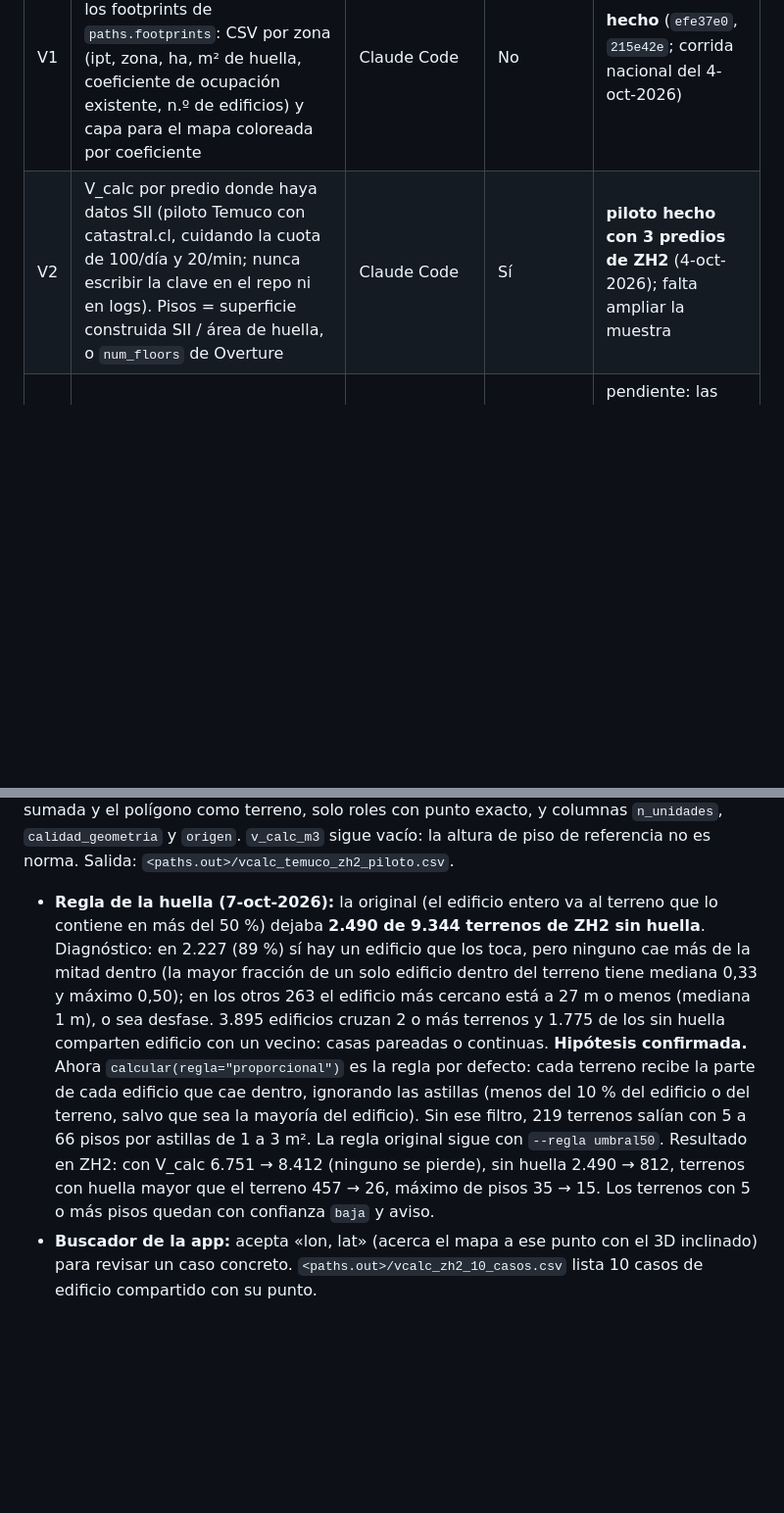
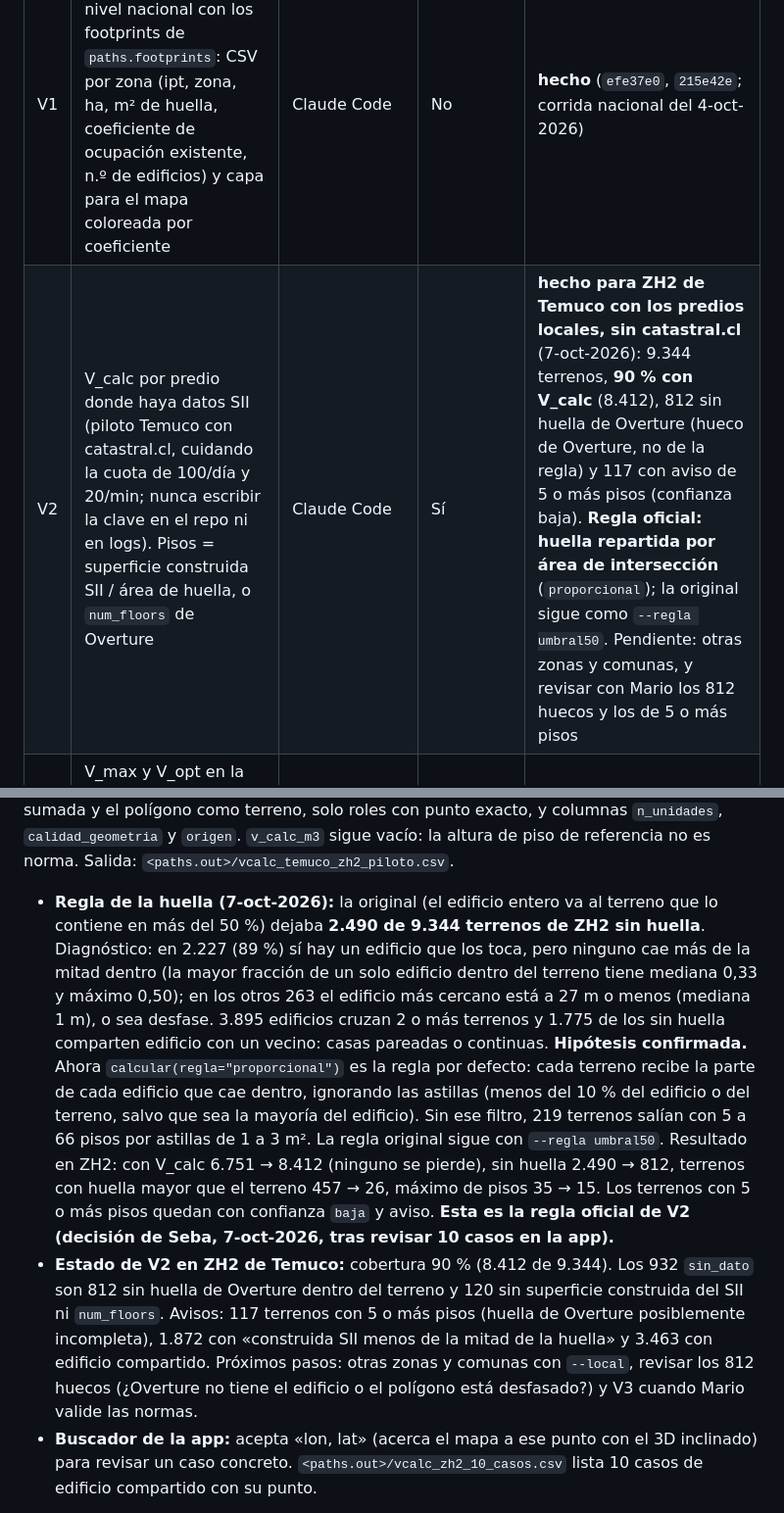
Before and after one commit to SebaGeoZ92/regu-ipt-etl, a Markdown page: CLAUDE.md, 2 parts joined by grey strips. Shown at 98% size. GitHub-like rendering; blank space fills up the shorter version.

Commit message:
docs: estado de V2 (regla proporcional oficial, 90 % de cobertura en ZH2, 812 huecos de Overture, avisos de 5 o mas pisos)
Co-Authored-By: Claude Sonnet 5.5 <noreply@anthropic.com>

```diff
--- a/CLAUDE.md
+++ b/CLAUDE.md
@@ -188,7 +188,7 @@ Cuatro volúmenes por predio (V_max, V_opt, V_calc, V_real), sus índices (IOV,
 | # | Tarea | Responsable | Requiere red | Estado |
 |---|---|---|---|---|
 | V1 | Ocupación real del suelo por zona PRC, a nivel nacional con los footprints de `paths.footprints`: CSV por zona (ipt, zona, ha, m² de huella, coeficiente de ocupación existente, n.º de edificios) y capa para el mapa coloreada por coeficiente | Claude Code | No | **hecho** (`efe37e0`, `215e42e`; corrida nacional del 4-oct-2026) |
-| V2 | V_calc por predio donde haya datos SII (piloto Temuco con catastral.cl, cuidando la cuota de 100/día y 20/min; nunca escribir la clave en el repo ni en logs). Pisos = superficie construida SII / área de huella, o `num_floors` de Overture | Claude Code | Sí | **piloto hecho con 3 predios de ZH2** (4-oct-2026); falta ampliar la muestra |
+| V2 | V_calc por predio donde haya datos SII (piloto Temuco con catastral.cl, cuidando la cuota de 100/día y 20/min; nunca escribir la clave en el repo ni en logs). Pisos = superficie construida SII / área de huella, o `num_floors` de Overture | Claude Code | Sí | **hecho para ZH2 de Temuco con los predios locales, sin catastral.cl** (7-oct-2026): 9.344 terrenos, **90 % con V_calc** (8.412), 812 sin huella de Overture (hueco de Overture, no de la regla) y 117 con aviso de 5 o más pisos (confianza baja). **Regla oficial: huella repartida por área de intersección** (`proporcional`); la original sigue como `--regla umbral50`. Pendiente: otras zonas y comunas, y revisar con Mario los 812 huecos y los de 5 o más pisos |
 | V3 | V_max y V_opt en la zona piloto, cuando Mario llene `normas_zona.csv` (V_opt de la fase 1 sin rasantes, declarado; rasantes en la fase 2 con geometría 3D) | Claude Code | No | pendiente: las normas de ZH2 y ZHR5 de Temuco están en BORRADOR (4-oct-2026); falta que Mario las valide |
 | V4 | V_real con datos Z: primero `height` de Overture donde exista; luego nDSM (LiDAR o fotogrametría), revisando disponibilidad para Temuco y conectando con Living DEM | Claude Code | Sí | pendiente |
 | V5 | Salidas: CSV por predio (`rol, cut, zona, v_max, v_opt, v_calc, v_real, iov, remanente_m2, eficiencia, brecha_registro` más `fuente_*` y `confianza_*`), agregados por manzana, zona y comuna, y mapa con color por IOV y extrusión 3D | Claude Code | No | pendiente: después de V2 y V3 |
@@ -205,7 +205,8 @@ Traspaso V1: `etl/ocupacion.py` y `python run.py ocupacion [--region X] [--gpkg
 - Pendiente: la capa aún **no está en el HTML del mapa** (hoy tiene una sola fuente PMTiles). Para eso hay que decidir un selector de capas o un PMTiles aparte.
 
 V2 con predios locales (7-oct-2026, **sin catastral.cl**): `python run.py volumen vcalc --ipt Temuco --zona ZH2 --local [--limite N]` lee el respaldo de `paths.predios` (`vcalc.cargar_predios_locales`): un registro por terreno, copropiedades con la construida sumada y el polígono como terreno, solo roles con punto exacto, y columnas `n_unidades`, `calidad_geometria` y `origen`. `v_calc_m3` sigue vacío: la altura de piso de referencia no es norma. Salida: `<paths.out>/vcalc_temuco_zh2_piloto.csv`.
-- **Regla de la huella (7-oct-2026):** la original (el edificio entero va al terreno que lo contiene en más del 50 %) dejaba **2.490 de 9.344 terrenos de ZH2 sin huella**. Diagnóstico: en 2.227 (89 %) sí hay un edificio que los toca, pero ninguno cae más de la mitad dentro (la mayor fracción de un solo edificio dentro del terreno tiene mediana 0,33 y máximo 0,50); en los otros 263 el edificio más cercano está a 27 m o menos (mediana 1 m), o sea desfase. 3.895 edificios cruzan 2 o más terrenos y 1.775 de los sin huella comparten edificio con un vecino: casas pareadas o continuas. **Hipótesis confirmada.** Ahora `calcular(regla="proporcional")` es la regla por defecto: cada terreno recibe la parte de cada edificio que cae dentro, ignorando las astillas (menos del 10 % del edificio o del terreno, salvo que sea la mayoría del edificio). Sin ese filtro, 219 terrenos salían con 5 a 66 pisos por astillas de 1 a 3 m². La regla original sigue con `--regla umbral50`. Resultado en ZH2: con V_calc 6.751 → 8.412 (ninguno se pierde), sin huella 2.490 → 812, terrenos con huella mayor que el terreno 457 → 26, máximo de pisos 35 → 15. Los terrenos con 5 o más pisos quedan con confianza `baja` y aviso.
+- **Regla de la huella (7-oct-2026):** la original (el edificio entero va al terreno que lo contiene en más del 50 %) dejaba **2.490 de 9.344 terrenos de ZH2 sin huella**. Diagnóstico: en 2.227 (89 %) sí hay un edificio que los toca, pero ninguno cae más de la mitad dentro (la mayor fracción de un solo edificio dentro del terreno tiene mediana 0,33 y máximo 0,50); en los otros 263 el edificio más cercano está a 27 m o menos (mediana 1 m), o sea desfase. 3.895 edificios cruzan 2 o más terrenos y 1.775 de los sin huella comparten edificio con un vecino: casas pareadas o continuas. **Hipótesis confirmada.** Ahora `calcular(regla="proporcional")` es la regla por defecto: cada terreno recibe la parte de cada edificio que cae dentro, ignorando las astillas (menos del 10 % del edificio o del terreno, salvo que sea la mayoría del edificio). Sin ese filtro, 219 terrenos salían con 5 a 66 pisos por astillas de 1 a 3 m². La regla original sigue con `--regla umbral50`. Resultado en ZH2: con V_calc 6.751 → 8.412 (ninguno se pierde), sin huella 2.490 → 812, terrenos con huella mayor que el terreno 457 → 26, máximo de pisos 35 → 15. Los terrenos con 5 o más pisos quedan con confianza `baja` y aviso. **Esta es la regla oficial de V2 (decisión de Seba, 7-oct-2026, tras revisar 10 casos en la app).**
+- **Estado de V2 en ZH2 de Temuco:** cobertura 90 % (8.412 de 9.344). Los 932 `sin_dato` son 812 sin huella de Overture dentro del terreno y 120 sin superficie construida del SII ni `num_floors`. Avisos: 117 terrenos con 5 o más pisos (huella de Overture posiblemente incompleta), 1.872 con «construida SII menos de la mitad de la huella» y 3.463 con edificio compartido. Próximos pasos: otras zonas y comunas con `--local`, revisar los 812 huecos (¿Overture no tiene el edificio o el polígono está desfasado?) y V3 cuando Mario valide las normas.
 - **Buscador de la app:** acepta «lon, lat» (acerca el mapa a ese punto con el 3D inclinado) para revisar un caso concreto. `<paths.out>/vcalc_zh2_10_casos.csv` lista 10 casos de edificio compartido con su punto.
 
 Traspaso V2 (4-oct-2026): `etl/vcalc.py` y `python run.py volumen vcalc --ipt Temuco --predios <json>`, con test `test_vcalc_sintetico`. Lee un JSON de predios ya guardado (no consulta la API) y escribe `vcalc_<ipt>_piloto.csv` en `paths.out`.
```
